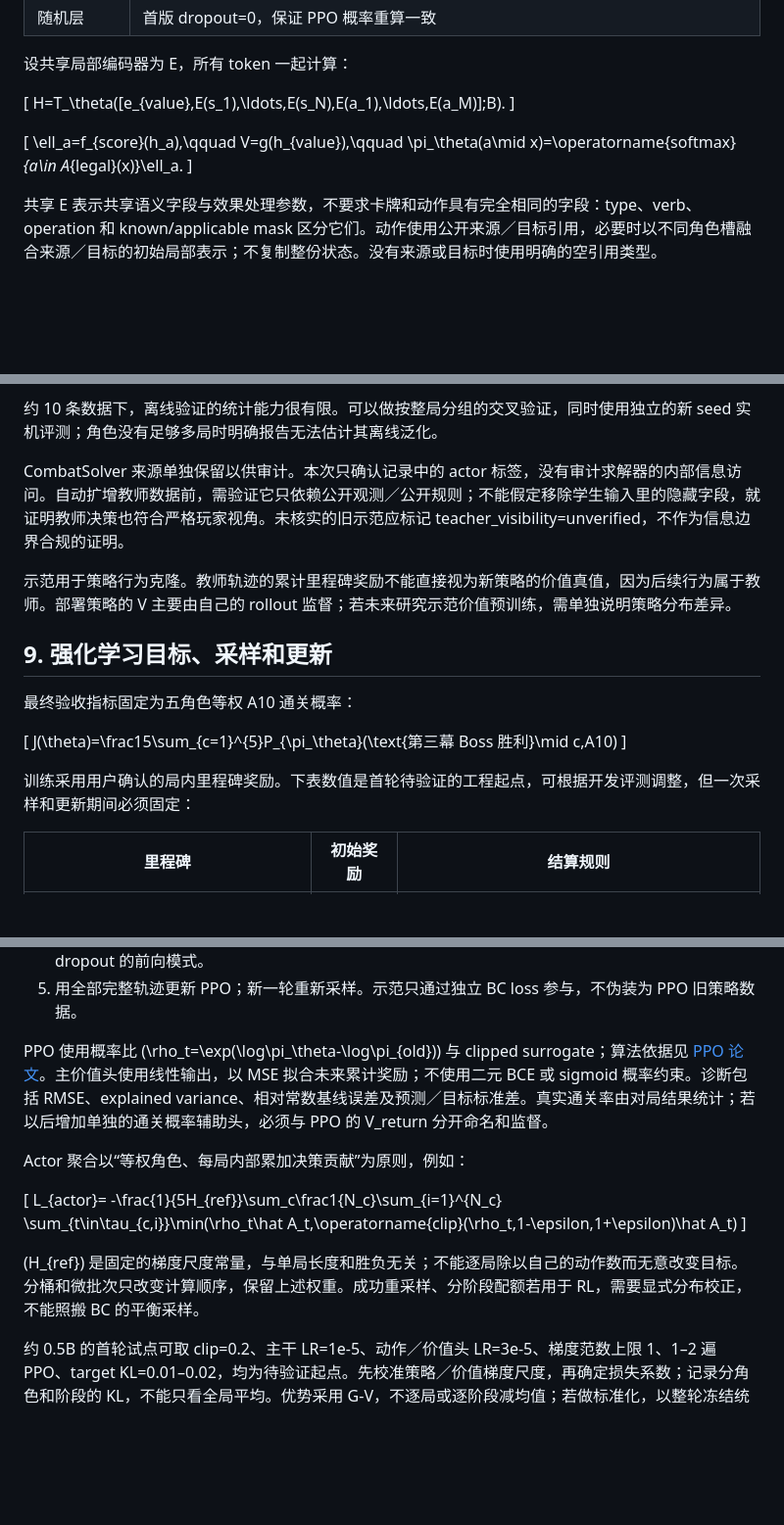
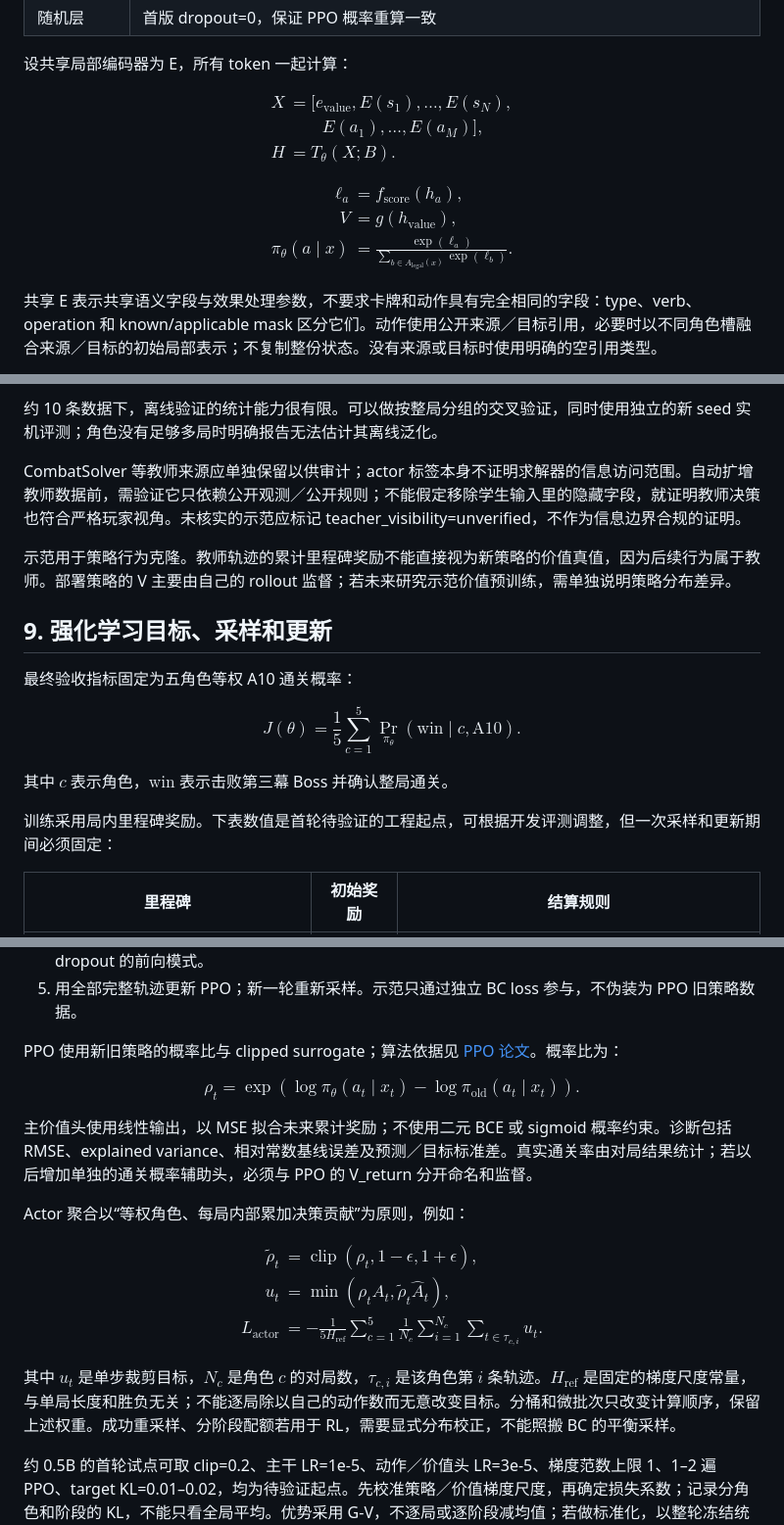
Before and after one commit to Nastu-Koi/Spire-model, a Markdown page: ARCHITECTURE.md, 3 parts joined by grey strips. Shown at 98% size. Rendered like a GitHub page; blank space fills up the shorter version.

```diff
--- a/ARCHITECTURE.md
+++ b/ARCHITECTURE.md
@@ -167,14 +170,22 @@ e_i = E_{type}+E_{content}+E_{zone}+\mathrm{MLP}_{num}(n_i,k_i)
 
 设共享局部编码器为 E，所有 token 一起计算：
 
-\[
-H=T_\theta([e_{value},E(s_1),\ldots,E(s_N),E(a_1),\ldots,E(a_M)];B).
-\]
+$$
+\begin{aligned}
+X &= [e_{\mathrm{value}},E(s_1),\ldots,E(s_N), \\
+  &\qquad E(a_1),\ldots,E(a_M)], \\
+H &= T_\theta(X;B).
+\end{aligned}
+$$
 
-\[
-\ell_a=f_{score}(h_a),\qquad V=g(h_{value}),\qquad
-\pi_\theta(a\mid x)=\operatorname{softmax}_{a\in A_{legal}(x)}\ell_a.
-\]
+$$
+\begin{aligned}
+\ell_a &= f_{\mathrm{score}}(h_a), \\
+V &= g(h_{\mathrm{value}}), \\
+\pi_\theta(a\mid x)
+  &= \frac{\exp(\ell_a)}{\sum_{b\in A_{\mathrm{legal}}(x)}\exp(\ell_b)}.
+\end{aligned}
+$$
 
 共享 E 表示共享语义字段与效果处理参数，不要求卡牌和动作具有完全相同的字段：type、verb、operation 和 known/applicable mask 区分它们。动作使用公开来源／目标引用，必要时以不同角色槽融合来源／目标的初始局部表示；不复制整份状态。没有来源或目标时使用明确的空引用类型。
 
@@ -243,7 +254,7 @@ BC 按角色、阶段分层，避免数千次出牌淹没少数路线、商店
 
 约 10 条数据下，离线验证的统计能力很有限。可以做按整局分组的交叉验证，同时使用独立的新 seed 实机评测；角色没有足够多局时明确报告无法估计其离线泛化。
 
-CombatSolver 来源单独保留以供审计。本次只确认记录中的 actor 标签，没有审计求解器的内部信息访问。自动扩增教师数据前，需验证它只依赖公开观测／公开规则；不能假定移除学生输入里的隐藏字段，就证明教师决策也符合严格玩家视角。未核实的旧示范应标记 teacher_visibility=unverified，不作为信息边界合规的证明。
+CombatSolver 等教师来源应单独保留以供审计；actor 标签本身不证明求解器的信息访问范围。自动扩增教师数据前，需验证它只依赖公开观测／公开规则；不能假定移除学生输入里的隐藏字段，就证明教师决策也符合严格玩家视角。未核实的示范应标记 teacher_visibility=unverified，不作为信息边界合规的证明。
 
 示范用于策略行为克隆。教师轨迹的累计里程碑奖励不能直接视为新策略的价值真值，因为后续行为属于教师。部署策略的 V 主要由自己的 rollout 监督；若未来研究示范价值预训练，需单独说明策略分布差异。
 
@@ -251,11 +262,14 @@ CombatSolver 来源单独保留以供审计。本次只确认记录中的 actor
 
 最终验收指标固定为五角色等权 A10 通关概率：
 
-\[
-J(\theta)=\frac15\sum_{c=1}^{5}P_{\pi_\theta}(\text{第三幕 Boss 胜利}\mid c,A10)
-\]
+$$
+J(\theta)=\frac{1}{5}\sum_{c=1}^{5}
+\Pr_{\pi_\theta}(\mathrm{win}\mid c,\mathrm{A10}).
+$$
 
-训练采用用户确认的局内里程碑奖励。下表数值是首轮待验证的工程起点，可根据开发评测调整，但一次采样和更新期间必须固定：
+其中 $c$ 表示角色，$\mathrm{win}$ 表示击败第三幕 Boss 并确认整局通关。
+
+训练采用局内里程碑奖励。下表数值是首轮待验证的工程起点，可根据开发评测调整，但一次采样和更新期间必须固定：
 
 | 里程碑 | 初始奖励 | 结算规则 |
 | --- | --- | --- |
@@ -295,16 +313,30 @@ J(\theta)=\frac15\sum_{c=1}^{5}P_{\pi_\theta}(\text{第三幕 Boss 胜利}\mid c
 4. 在任何更新前固定 old_log_prob、old_value、动作候选与组合前缀；新旧概率重算使用一致精度和无 dropout 的前向模式。
 5. 用全部完整轨迹更新 PPO；新一轮重新采样。示范只通过独立 BC loss 参与，不伪装为 PPO 旧策略数据。
 
-PPO 使用概率比 \(\rho_t=\exp(\log\pi_\theta-\log\pi_{old})\) 与 clipped surrogate；算法依据见 [PPO 论文](https://arxiv.org/abs/1707.06347)。主价值头使用线性输出，以 MSE 拟合未来累计奖励；不使用二元 BCE 或 sigmoid 概率约束。诊断包括 RMSE、explained variance、相对常数基线误差及预测／目标标准差。真实通关率由对局结果统计；若以后增加单独的通关概率辅助头，必须与 PPO 的 V_return 分开命名和监督。
+PPO 使用新旧策略的概率比与 clipped surrogate；算法依据见 [PPO 论文](https://arxiv.org/abs/1707.06347)。概率比为：
+
+$$
+\rho_t=\exp\!\left(
+  \log\pi_\theta(a_t\mid x_t)
+  -\log\pi_{\mathrm{old}}(a_t\mid x_t)
+\right).
+$$
+
+主价值头使用线性输出，以 MSE 拟合未来累计奖励；不使用二元 BCE 或 sigmoid 概率约束。诊断包括 RMSE、explained variance、相对常数基线误差及预测／目标标准差。真实通关率由对局结果统计；若以后增加单独的通关概率辅助头，必须与 PPO 的 V_return 分开命名和监督。
 
 Actor 聚合以“等权角色、每局内部累加决策贡献”为原则，例如：
 
-\[
-L_{actor}= -\frac{1}{5H_{ref}}\sum_c\frac1{N_c}\sum_{i=1}^{N_c}
-\sum_{t\in\tau_{c,i}}\min(\rho_t\hat A_t,\operatorname{clip}(\rho_t,1-\epsilon,1+\epsilon)\hat A_t)
-\]
+$$
+\begin{aligned}
+\tilde\rho_t &= \operatorname{clip}(\rho_t,1-\epsilon,1+\epsilon), \\
+u_t &= \min(\rho_t\hat A_t,\tilde\rho_t\hat A_t), \\
+L_{\mathrm{actor}} &= -\frac{1}{5H_{\mathrm{ref}}}
+  \sum_{c=1}^{5}\frac{1}{N_c}\sum_{i=1}^{N_c}
+  \sum_{t\in\tau_{c,i}}u_t.
+\end{aligned}
+$$
 
-\(H_{ref}\) 是固定的梯度尺度常量，与单局长度和胜负无关；不能逐局除以自己的动作数而无意改变目标。分桶和微批次只改变计算顺序，保留上述权重。成功重采样、分阶段配额若用于 RL，需要显式分布校正，不能照搬 BC 的平衡采样。
+其中 $u_t$ 是单步裁剪目标，$N_c$ 是角色 $c$ 的对局数，$\tau_{c,i}$ 是该角色第 $i$ 条轨迹。$H_{\mathrm{ref}}$ 是固定的梯度尺度常量，与单局长度和胜负无关；不能逐局除以自己的动作数而无意改变目标。分桶和微批次只改变计算顺序，保留上述权重。成功重采样、分阶段配额若用于 RL，需要显式分布校正，不能照搬 BC 的平衡采样。
 
 约 0.5B 的首轮试点可取 clip=0.2、主干 LR=1e-5、动作／价值头 LR=3e-5、梯度范数上限 1、1–2 遍 PPO、target KL=0.01–0.02，均为待验证起点。先校准策略／价值梯度尺度，再确定损失系数；记录分角色和阶段的 KL，不能只看全局平均。优势采用 G-V，不逐局或逐阶段减均值；若做标准化，以整轮冻结统计统一处理，不能在分桶微批次中分别归一化。
 
```
Also changed, not shown: other parts of ARCHITECTURE.md (+44 -37 lines).
